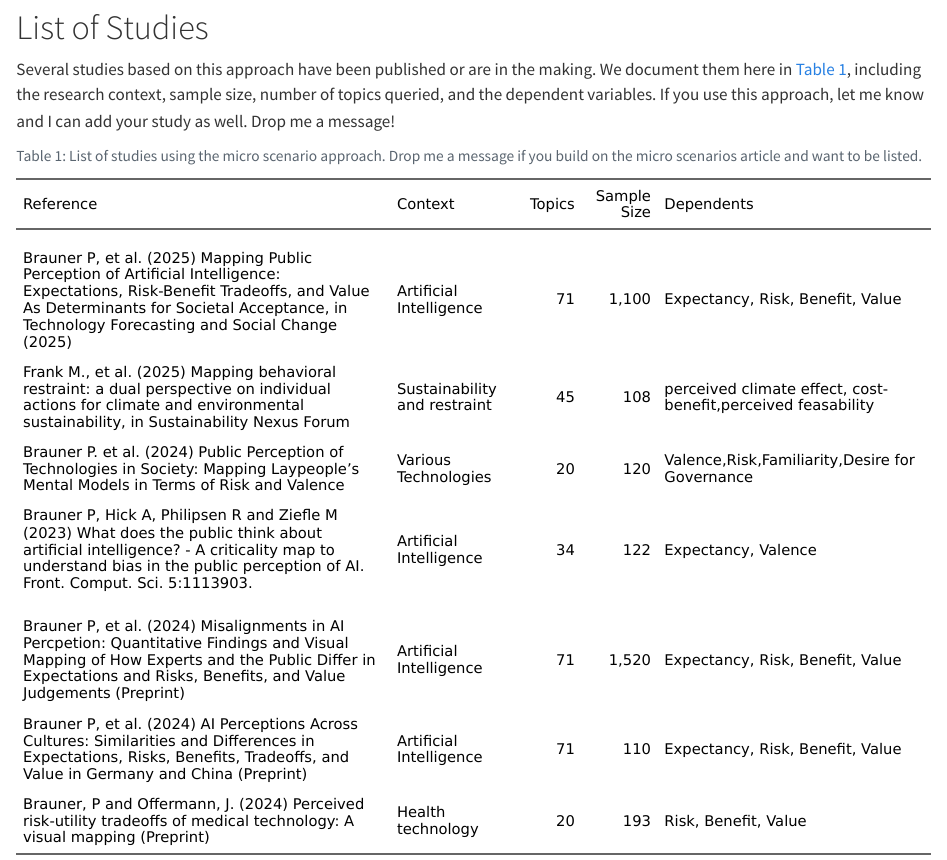
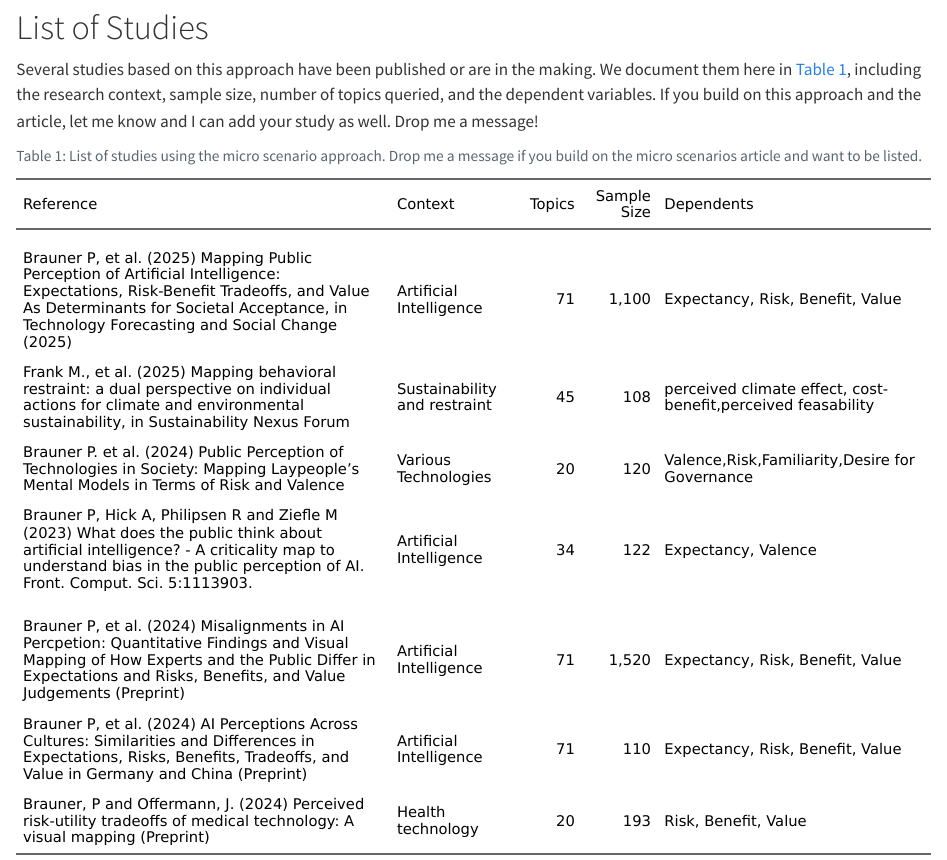
Before and after one commit to braunerphilipp/MappingAcceptance, a Quarto document (index.qmd): the page in a window 1100 px wide, from 2880 px down. Rendered offline with R 4.5, knitr and Pandoc in place of Quarto, with nearby package versions.

Commit message:
minor typos

````diff
--- a/index.qmd
+++ b/index.qmd
@@ -87,7 +87,7 @@ If you prefer slides over websites, you can look at the english slidedeck on the
 
 Several studies based on this approach have been published or are in the making.
 We document them here in @tbl-listOfStudis, including the research context, sample size, number of topics queried, and the dependent variables.
-If you use this approach, let me know and I can add your study as well. Drop me a message!
+If you build on this approach and the article, let me know and I can add your study as well. Drop me a message!
 
 ```{r showTableOfStudies, echo=FALSE, warning=FALSE, message=FALSE}
 #| column: page
````
Also changed, not shown: index.qmd (3 more changed lines).
